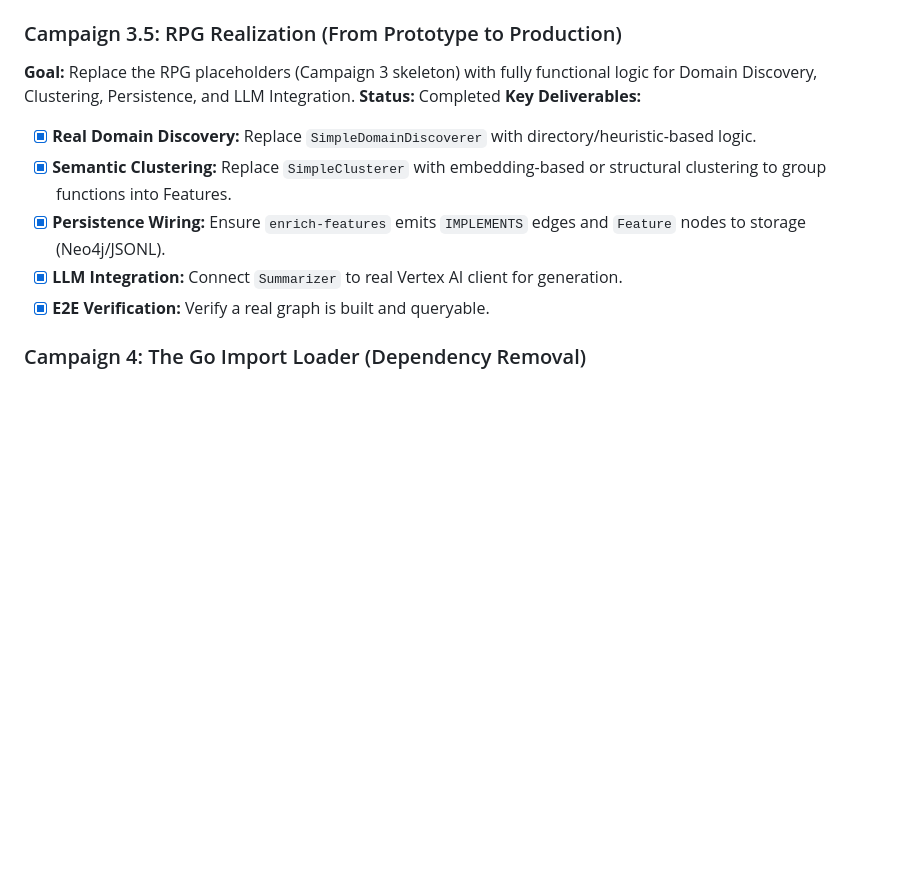
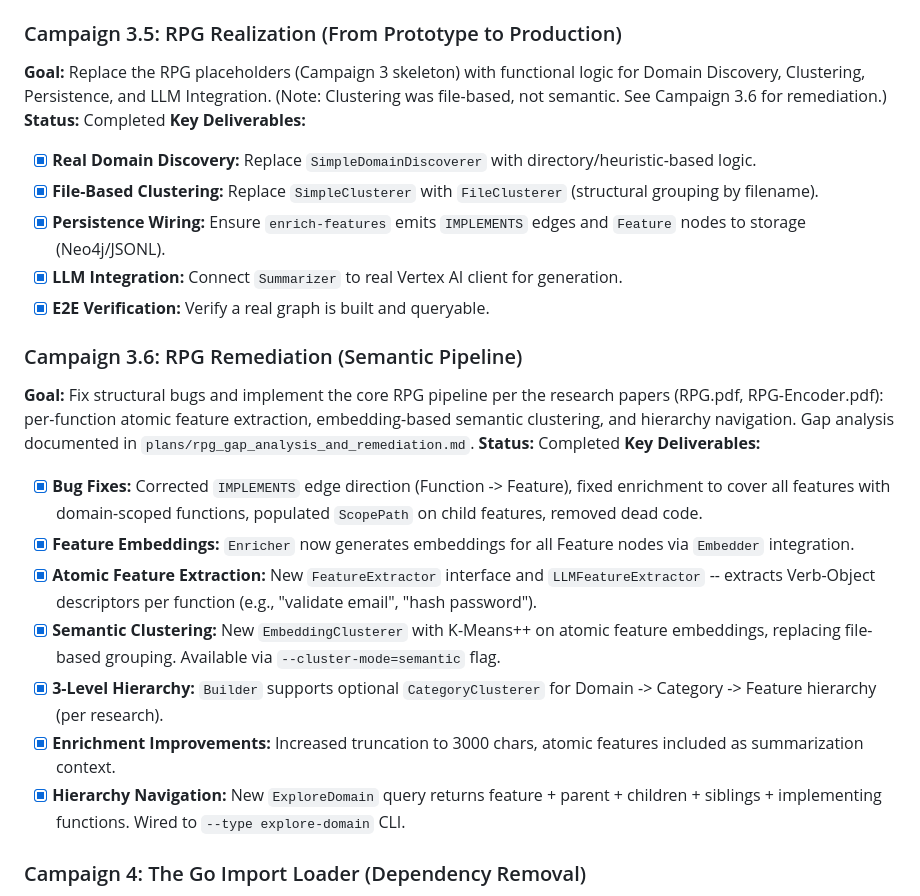
Before and after one commit to jjdelorme/graphdb-skill, a Markdown page: plans/00_MASTER_ROADMAP.md, the part around the change. GitHub-like rendering; blank space fills up the shorter version.

Commit message:
docs(roadmap): add Campaign 3.6 for RPG semantic pipeline remediation
Corrects Campaign 3.5 description (clustering was file-based, not
semantic) and adds Campaign 3.6 documenting the completed remediation
work: bug fixes, atomic feature extraction, semantic clustering,
3-level hierarchy, and explore-domain query.

Co-Authored-By: Claude (claude-opus-4-6) <noreply@anthropic.com>

```diff
--- a/plans/00_MASTER_ROADMAP.md
+++ b/plans/00_MASTER_ROADMAP.md
@@ -36,14 +36,26 @@
 - [x] **Search Capability:** `search-features` query type.
 
 ### Campaign 3.5: RPG Realization (From Prototype to Production)
-**Goal:** Replace the RPG placeholders (Campaign 3 skeleton) with fully functional logic for Domain Discovery, Clustering, Persistence, and LLM Integration.
+**Goal:** Replace the RPG placeholders (Campaign 3 skeleton) with functional logic for Domain Discovery, Clustering, Persistence, and LLM Integration. (Note: Clustering was file-based, not semantic. See Campaign 3.6 for remediation.)
 **Status:** Completed
 **Key Deliverables:**
 - [x] **Real Domain Discovery:** Replace `SimpleDomainDiscoverer` with directory/heuristic-based logic.
-- [x] **Semantic Clustering:** Replace `SimpleClusterer` with embedding-based or structural clustering to group functions into Features.
+- [x] **File-Based Clustering:** Replace `SimpleClusterer` with `FileClusterer` (structural grouping by filename).
 - [x] **Persistence Wiring:** Ensure `enrich-features` emits `IMPLEMENTS` edges and `Feature` nodes to storage (Neo4j/JSONL).
 - [x] **LLM Integration:** Connect `Summarizer` to real Vertex AI client for generation.
 - [x] **E2E Verification:** Verify a real graph is built and queryable.
+
+### Campaign 3.6: RPG Remediation (Semantic Pipeline)
+**Goal:** Fix structural bugs and implement the core RPG pipeline per the research papers (RPG.pdf, RPG-Encoder.pdf): per-function atomic feature extraction, embedding-based semantic clustering, and hierarchy navigation. Gap analysis documented in `plans/rpg_gap_analysis_and_remediation.md`.
+**Status:** Completed
+**Key Deliverables:**
+- [x] **Bug Fixes:** Corrected `IMPLEMENTS` edge direction (Function -> Feature), fixed enrichment to cover all features with domain-scoped functions, populated `ScopePath` on child features, removed dead code.
+- [x] **Feature Embeddings:** `Enricher` now generates embeddings for all Feature nodes via `Embedder` integration.
+- [x] **Atomic Feature Extraction:** New `FeatureExtractor` interface and `LLMFeatureExtractor` -- extracts Verb-Object descriptors per function (e.g., "validate email", "hash password").
+- [x] **Semantic Clustering:** New `EmbeddingClusterer` with K-Means++ on atomic feature embeddings, replacing file-based grouping. Available via `--cluster-mode=semantic` flag.
+- [x] **3-Level Hierarchy:** `Builder` supports optional `CategoryClusterer` for Domain -> Category -> Feature hierarchy (per research).
+- [x] **Enrichment Improvements:** Increased truncation to 3000 chars, atomic features included as summarization context.
+- [x] **Hierarchy Navigation:** New `ExploreDomain` query returns feature + parent + children + siblings + implementing functions. Wired to `--type explore-domain` CLI.
 
 ### Campaign 4: The Go Import Loader (Dependency Removal)
 **Goal:** Port the Neo4j bulk loading logic (`import_to_neo4j.js`) to Go, eliminating the Node.js runtime dependency for standard workflows.
```
